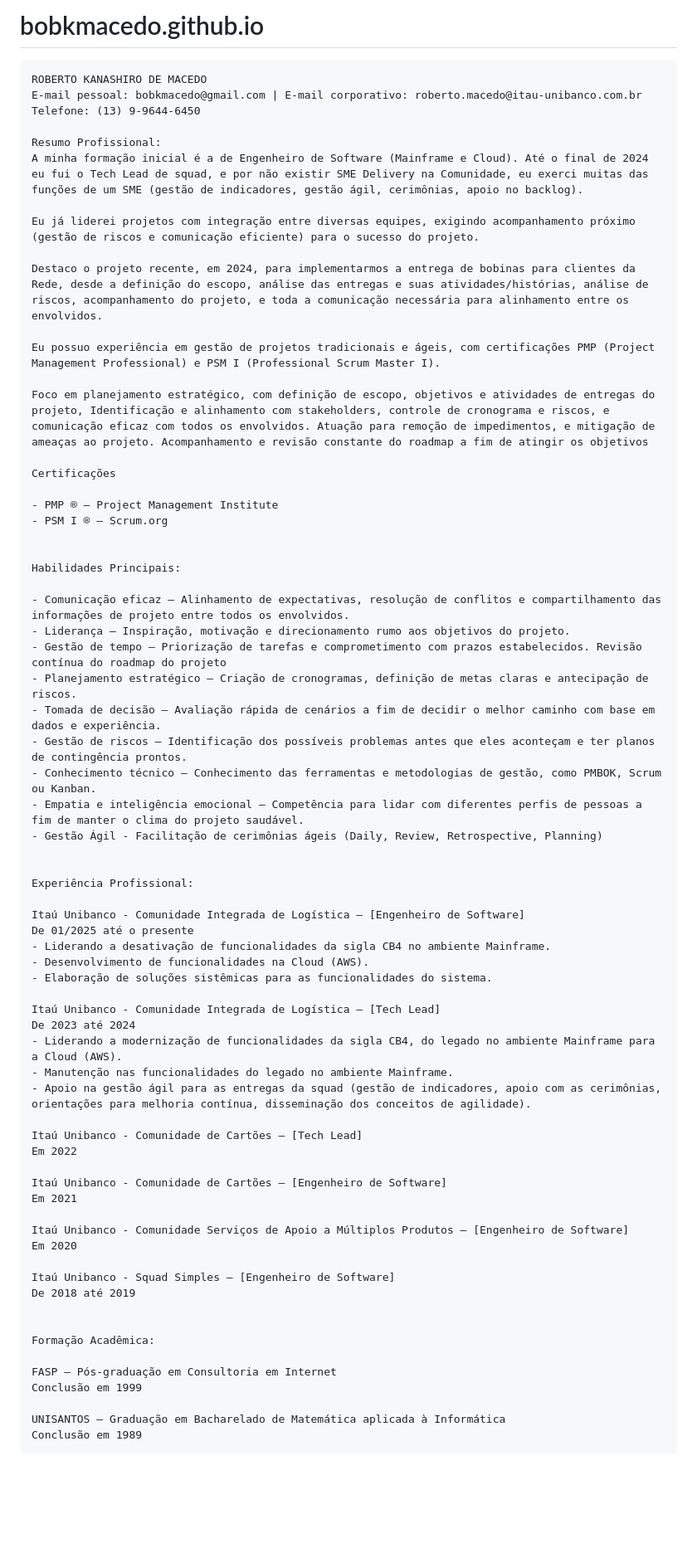
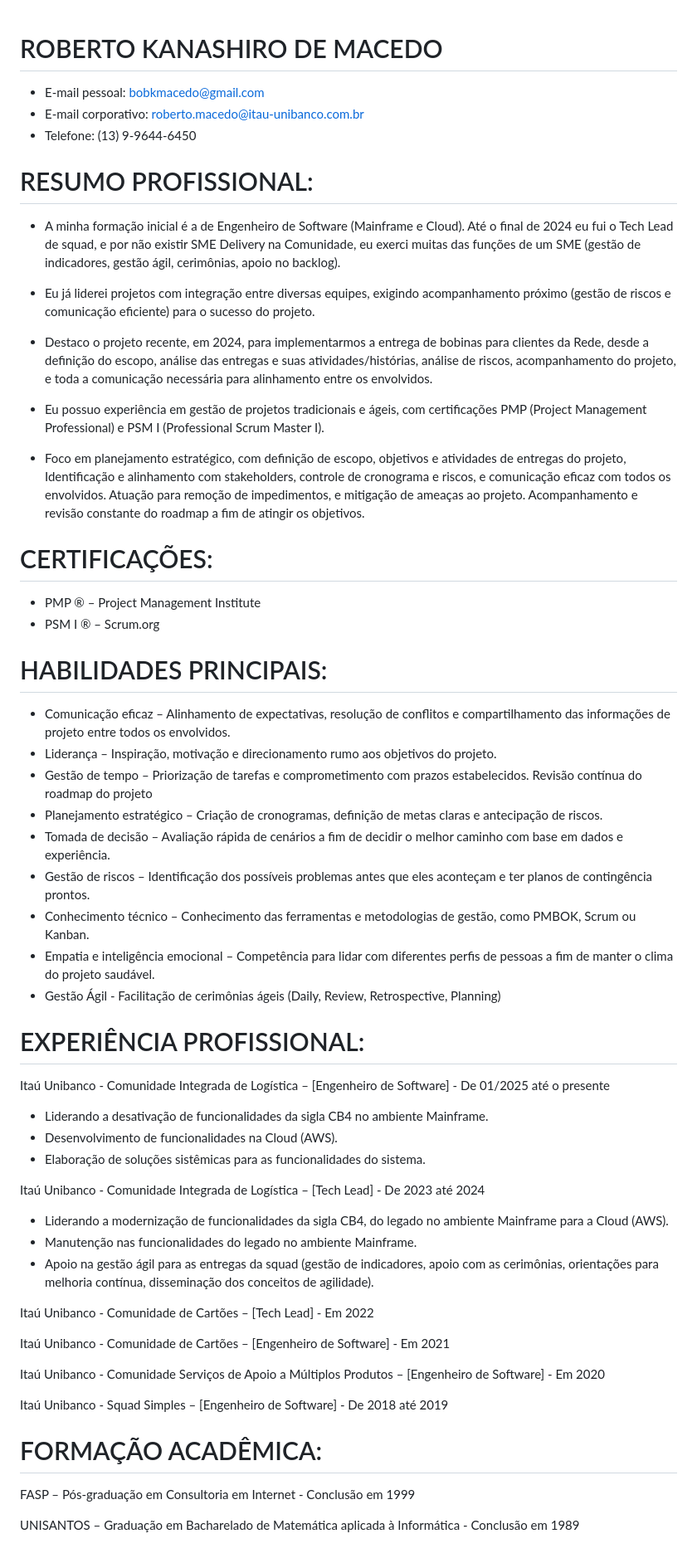
Before and after one commit to bobkmacedo/bobkmacedo.github.io, a Markdown page: README.md, the part around the change. Shown: that part at 83% size. Rendered like a GitHub page; blank space fills up the shorter version.

Commit message:
Update README.md segunda versao

```diff
--- a/README.md
+++ b/README.md
@@ -1,69 +1,61 @@
-# bobkmacedo.github.io
-    ROBERTO KANASHIRO DE MACEDO
-    E-mail pessoal: bobkmacedo@gmail.com | E-mail corporativo: roberto.macedo@itau-unibanco.com.br
-    Telefone: (13) 9-9644-6450
 
-    Resumo Profissional:
-    A minha formação inicial é a de Engenheiro de Software (Mainframe e Cloud). Até o final de 2024 eu fui o Tech Lead de squad, e por não existir SME Delivery na Comunidade, eu exerci muitas das funções de um SME (gestão de indicadores, gestão ágil, cerimônias, apoio no backlog).
+# ROBERTO KANASHIRO DE MACEDO
 
-    Eu já liderei projetos com integração entre diversas equipes, exigindo acompanhamento próximo (gestão de riscos e comunicação eficiente) para o sucesso do projeto.
+- E-mail pessoal: bobkmacedo@gmail.com
+- E-mail corporativo: roberto.macedo@itau-unibanco.com.br
+- Telefone: (13) 9-9644-6450
 
-    Destaco o projeto recente, em 2024, para implementarmos a entrega de bobinas para clientes da Rede, desde a definição do escopo, análise das entregas e suas atividades/histórias, análise de riscos, acompanhamento do projeto, e toda a comunicação necessária para alinhamento entre os envolvidos.
+# RESUMO PROFISSIONAL:
 
-    Eu possuo experiência em gestão de projetos tradicionais e ágeis, com certificações PMP (Project Management Professional) e PSM I (Professional Scrum Master I).
+- A minha formação inicial é a de Engenheiro de Software (Mainframe e Cloud). Até o final de 2024 eu fui o Tech Lead de squad, e por não existir SME Delivery na Comunidade, eu exerci muitas das funções de um SME (gestão de indicadores, gestão ágil, cerimônias, apoio no backlog).
 
-    Foco em planejamento estratégico, com definição de escopo, objetivos e atividades de entregas do projeto, Identificação e alinhamento com stakeholders, controle de cronograma e riscos, e comunicação eficaz com todos os envolvidos. Atuação para remoção de impedimentos, e mitigação de ameaças ao projeto. Acompanhamento e revisão constante do roadmap a fim de atingir os objetivos
+- Eu já liderei projetos com integração entre diversas equipes, exigindo acompanhamento próximo (gestão de riscos e comunicação eficiente) para o sucesso do projeto.
 
-    Certificações
+- Destaco o projeto recente, em 2024, para implementarmos a entrega de bobinas para clientes da Rede, desde a definição do escopo, análise das entregas e suas atividades/histórias, análise de riscos, acompanhamento do projeto, e toda a comunicação necessária para alinhamento entre os envolvidos.
 
-    - PMP ® – Project Management Institute
-    - PSM I ® – Scrum.org
+- Eu possuo experiência em gestão de projetos tradicionais e ágeis, com certificações PMP (Project Management Professional) e PSM I (Professional Scrum Master I).
 
+- Foco em planejamento estratégico, com definição de escopo, objetivos e atividades de entregas do projeto, Identificação e alinhamento com stakeholders, controle de cronograma e riscos, e comunicação eficaz com todos os envolvidos. Atuação para remoção de impedimentos, e mitigação de ameaças ao projeto. Acompanhamento e revisão constante do roadmap a fim de atingir os objetivos.
 
-    Habilidades Principais:
+# CERTIFICAÇÕES:
 
-    - Comunicação eficaz – Alinhamento de expectativas, resolução de conflitos e compartilhamento das informações de projeto entre todos os envolvidos.
-    - Liderança – Inspiração, motivação e direcionamento rumo aos objetivos do projeto.
-    - Gestão de tempo – Priorização de tarefas e comprometimento com prazos estabelecidos. Revisão contínua do roadmap do projeto
-    - Planejamento estratégico – Criação de cronogramas, definição de metas claras e antecipação de riscos.
-    - Tomada de decisão – Avaliação rápida de cenários a fim de decidir o melhor caminho com base em dados e experiência.
-    - Gestão de riscos – Identificação dos possíveis problemas antes que eles aconteçam e ter planos de contingência prontos.
-    - Conhecimento técnico – Conhecimento das ferramentas e metodologias de gestão, como PMBOK, Scrum ou Kanban.
-    - Empatia e inteligência emocional – Competência para lidar com diferentes perfis de pessoas a fim de manter o clima do projeto saudável.
-    - Gestão Ágil - Facilitação de cerimônias ágeis (Daily, Review, Retrospective, Planning)
+- PMP ® – Project Management Institute
+- PSM I ® – Scrum.org
 
+# HABILIDADES PRINCIPAIS:
 
-    Experiência Profissional:
+- Comunicação eficaz – Alinhamento de expectativas, resolução de conflitos e compartilhamento das informações de projeto entre todos os envolvidos.
+- Liderança – Inspiração, motivação e direcionamento rumo aos objetivos do projeto.
+- Gestão de tempo – Priorização de tarefas e comprometimento com prazos estabelecidos. Revisão contínua do roadmap do projeto
+- Planejamento estratégico – Criação de cronogramas, definição de metas claras e antecipação de riscos.
+- Tomada de decisão – Avaliação rápida de cenários a fim de decidir o melhor caminho com base em dados e experiência.
+- Gestão de riscos – Identificação dos possíveis problemas antes que eles aconteçam e ter planos de contingência prontos.
+- Conhecimento técnico – Conhecimento das ferramentas e metodologias de gestão, como PMBOK, Scrum ou Kanban.
+- Empatia e inteligência emocional – Competência para lidar com diferentes perfis de pessoas a fim de manter o clima do projeto saudável.
+- Gestão Ágil - Facilitação de cerimônias ágeis (Daily, Review, Retrospective, Planning)
 
-    Itaú Unibanco - Comunidade Integrada de Logística – [Engenheiro de Software]
-    De 01/2025 até o presente
-    - Liderando a desativação de funcionalidades da sigla CB4 no ambiente Mainframe.
-    - Desenvolvimento de funcionalidades na Cloud (AWS).
-    - Elaboração de soluções sistêmicas para as funcionalidades do sistema.
+# EXPERIÊNCIA PROFISSIONAL:
 
-    Itaú Unibanco - Comunidade Integrada de Logística – [Tech Lead]
-    De 2023 até 2024
-    - Liderando a modernização de funcionalidades da sigla CB4, do legado no ambiente Mainframe para a Cloud (AWS).
-    - Manutenção nas funcionalidades do legado no ambiente Mainframe.
-    - Apoio na gestão ágil para as entregas da squad (gestão de indicadores, apoio com as cerimônias, orientações para melhoria contínua, disseminação dos conceitos de agilidade).
+Itaú Unibanco - Comunidade Integrada de Logística – [Engenheiro de Software] - De 01/2025 até o presente
+- Liderando a desativação de funcionalidades da sigla CB4 no ambiente Mainframe.
+- Desenvolvimento de funcionalidades na Cloud (AWS).
+- Elaboração de soluções sistêmicas para as funcionalidades do sistema.
 
-    Itaú Unibanco - Comunidade de Cartões – [Tech Lead]
-    Em 2022
+Itaú Unibanco - Comunidade Integrada de Logística – [Tech Lead] - De 2023 até 2024
+- Liderando a modernização de funcionalidades da sigla CB4, do legado no ambiente Mainframe para a Cloud (AWS).
+- Manutenção nas funcionalidades do legado no ambiente Mainframe.
+- Apoio na gestão ágil para as entregas da squad (gestão de indicadores, apoio com as cerimônias, orientações para melhoria contínua, disseminação dos conceitos de agilidade).
 
-    Itaú Unibanco - Comunidade de Cartões – [Engenheiro de Software]
-    Em 2021
+Itaú Unibanco - Comunidade de Cartões – [Tech Lead] - Em 2022
 
-    Itaú Unibanco - Comunidade Serviços de Apoio a Múltiplos Produtos – [Engenheiro de Software]
-    Em 2020
+Itaú Unibanco - Comunidade de Cartões – [Engenheiro de Software] - Em 2021
 
-    Itaú Unibanco - Squad Simples – [Engenheiro de Software]
-    De 2018 até 2019
+Itaú Unibanco - Comunidade Serviços de Apoio a Múltiplos Produtos – [Engenheiro de Software] - Em 2020
 
+Itaú Unibanco - Squad Simples – [Engenheiro de Software] - De 2018 até 2019
 
-    Formação Acadêmica:
+# FORMAÇÃO ACADÊMICA:
 
-    FASP – Pós-graduação em Consultoria em Internet
-    Conclusão em 1999
+FASP – Pós-graduação em Consultoria em Internet - Conclusão em 1999
 
-    UNISANTOS – Graduação em Bacharelado de Matemática aplicada à Informática
-    Conclusão em 1989
+UNISANTOS – Graduação em Bacharelado de Matemática aplicada à Informática - Conclusão em 1989
```
